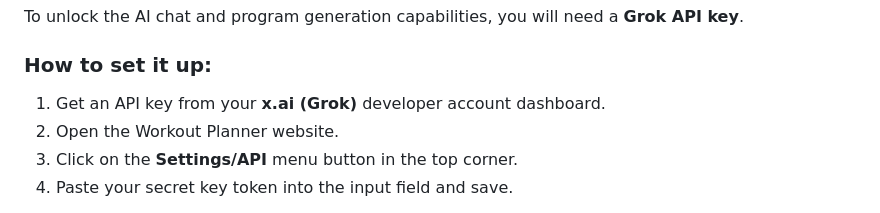
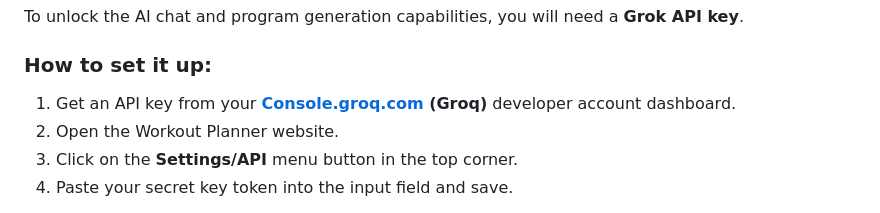
Before and after one commit to l01ze/Workoutplanner, a Markdown page: README.md, the part around the change. GitHub-like rendering.

```diff
--- a/README.md
+++ b/README.md
@@ -24,7 +24,7 @@ https://github.com/user-attachments/assets/9e4eba10-b81e-479a-866c-08d9036f767f
 To unlock the AI chat and program generation capabilities, you will need a **Grok API key**.
 
 ### How to set it up:
-1. Get an API key from your **x.ai (Grok)** developer account dashboard.
+1. Get an API key from your **[Console.groq.com](https://console.groq.com/) (Groq)** developer account dashboard.
 2. Open the Workout Planner website.
 3. Click on the **Settings/API** menu button in the top corner.
 4. Paste your secret key token into the input field and save.
```
